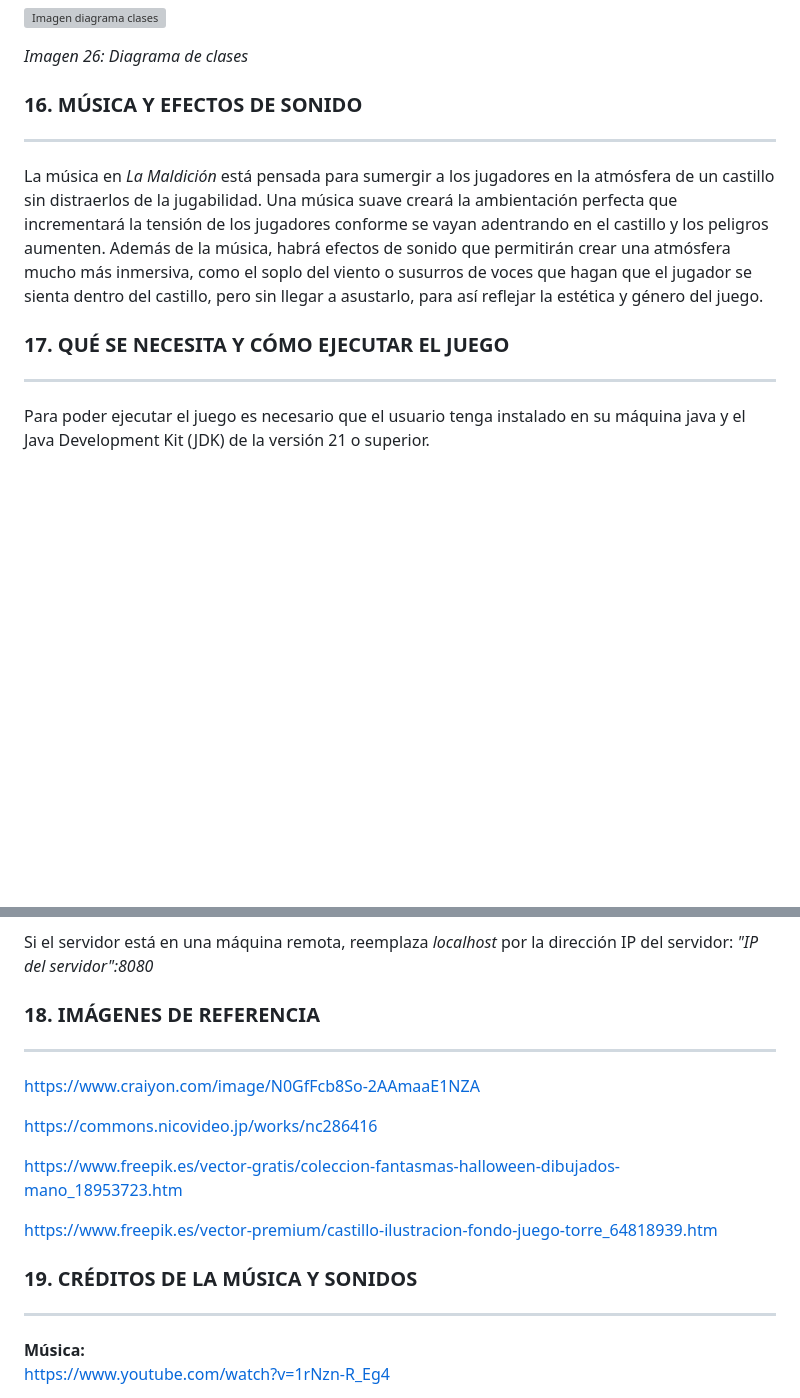
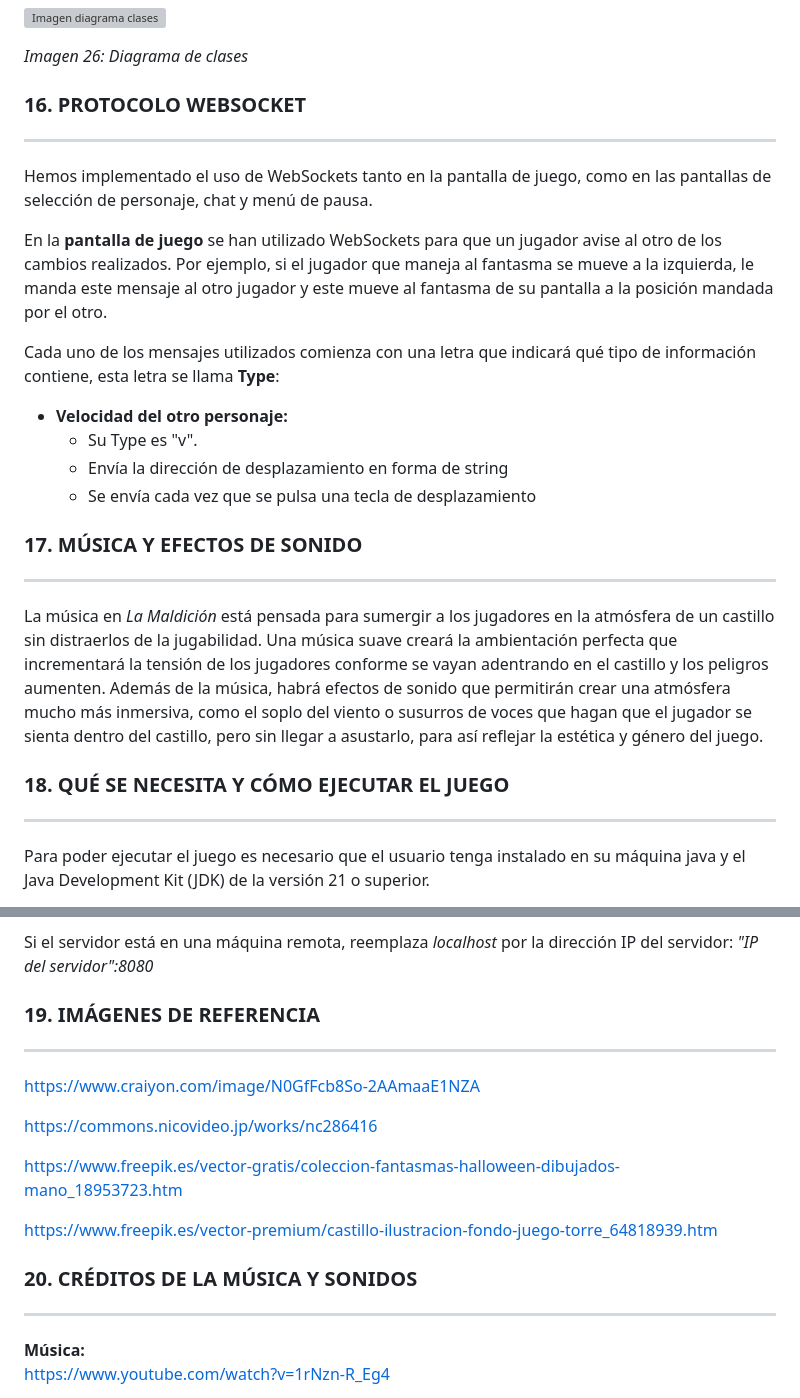
Before and after one commit to AchoLito/PracticaJeRGrupo5, a Markdown page: README.md, 2 parts joined by grey strips. GitHub-like rendering; blank space fills up the shorter version; grey boxes are pictures that could not be loaded.

Commit message:
Inicio del protocolo websocket

```diff
--- a/README.md
+++ b/README.md
@@ -340,12 +340,26 @@ Este es el diagrama de las clases que se han implementado en Java, obviando los
 
 *Imagen 26: Diagrama de clases*
 
-### 16. MÚSICA Y EFECTOS DE SONIDO
+### 16. PROTOCOLO WEBSOCKET
+***
+
+Hemos implementado el uso de WebSockets tanto en la pantalla de juego, como en las pantallas de selección de personaje, chat y menú de pausa.
+
+En la **pantalla de juego** se han utilizado WebSockets para que un jugador avise al otro de los cambios realizados. Por ejemplo, si el jugador que maneja al fantasma se mueve a la izquierda, le manda este mensaje al otro jugador y este mueve al fantasma de su pantalla a la posición mandada por el otro.
+
+Cada uno de los mensajes utilizados comienza con una letra que indicará qué tipo de información contiene, esta letra se llama **Type**:
+
+- **Velocidad del otro personaje:**
+  - Su Type es "v".
+  - Envía la dirección de desplazamiento en forma de string
+  - Se envía cada vez que se pulsa una tecla de desplazamiento
+
+### 17. MÚSICA Y EFECTOS DE SONIDO
 ***
 
 La música en *La Maldición* está pensada para sumergir a los jugadores en la atmósfera de un castillo sin distraerlos de la jugabilidad. Una música suave creará la ambientación perfecta que incrementará la tensión de los jugadores conforme se vayan adentrando en el castillo y los peligros aumenten. Además de la música, habrá efectos de sonido que permitirán crear una atmósfera mucho más inmersiva, como el soplo del viento o susurros de voces que hagan que el jugador se sienta dentro del castillo, pero sin llegar a asustarlo, para así reflejar la estética y género del juego.
 
-### 17. QUÉ SE NECESITA Y CÓMO EJECUTAR EL JUEGO
+### 18. QUÉ SE NECESITA Y CÓMO EJECUTAR EL JUEGO
 ***
 
 Para poder ejecutar el juego es necesario que el usuario tenga instalado en su máquina java y el Java Development Kit (JDK) de la versión 21 o superior.
@@ -359,7 +373,7 @@ Para acceder al juego desde un navegador, abre cualquier navegador y escribe la
 
 Si el servidor está en una máquina remota, reemplaza *localhost* por la dirección IP del servidor: *"IP del servidor":8080*
 
-### 18. IMÁGENES DE REFERENCIA
+### 19. IMÁGENES DE REFERENCIA
 ***
 
 https://www.craiyon.com/image/N0GfFcb8So-2AAmaaE1NZA
@@ -370,7 +384,7 @@ https://www.freepik.es/vector-gratis/coleccion-fantasmas-halloween-dibujados-man
 
 https://www.freepik.es/vector-premium/castillo-ilustracion-fondo-juego-torre_64818939.htm
 
-### 19. CRÉDITOS DE LA MÚSICA Y SONIDOS
+### 20. CRÉDITOS DE LA MÚSICA Y SONIDOS
 ***
 
 **Música:**
```
